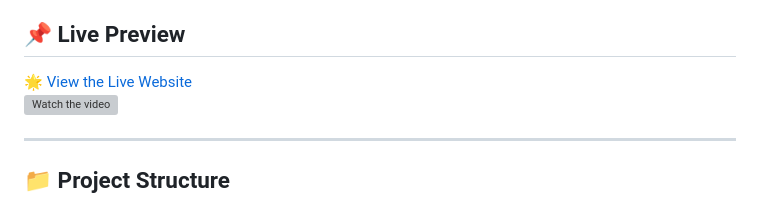
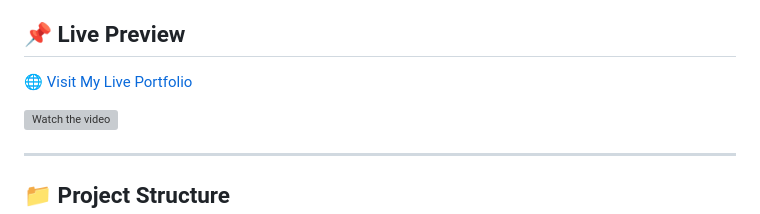
Before and after one commit to NehaaTomar/portfolio-website, a Markdown page: README.md, the part around the change. Rendered like a GitHub page; grey boxes are pictures that could not be loaded.

```diff
--- a/README.md
+++ b/README.md
@@ -5,7 +5,9 @@ Welcome to my personal portfolio website! This project is a responsive, multi-pa
 
 ## 📌 Live Preview
 
-🌟 [View the Live Website](https://684e8bada49b72d5b63d0825--inspiring-palmier-dd7dd4.netlify.app/)
+🌐 [Visit My Live Portfolio](https://inspiring-palmier-dd7dd4.netlify.app/)
+
+
 [![Watch the video](https://img.youtube.com/vi/gh8WqYp7X5o/maxresdefault.jpg)](https://youtu.be/gh8WqYp7X5o)
 
 
```
